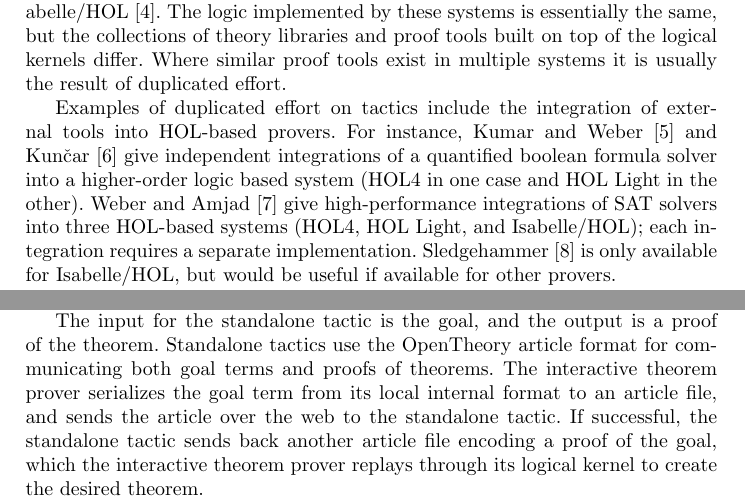
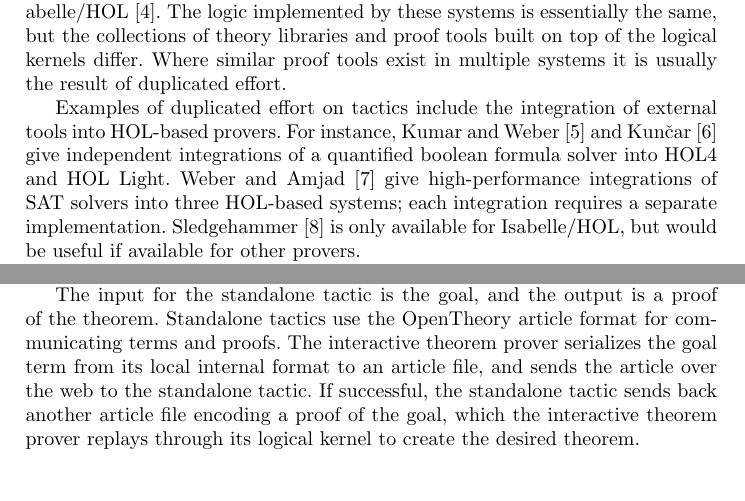
Before and after one commit to xrchz/standalone-tactics, a LaTeX paper (paper.tex): two parts of pages 1 and 2 of 7 before the commit and two parts of pages 1 and 2 of 6 after it, joined at a grey line, cut so that both start at the same text, the shorter picture padded with empty space. Compiled offline with pdfLaTeX.

Commit message:
more tweaks, now under 6 pages!

```diff
--- a/paper.tex
+++ b/paper.tex
@@ -32,8 +32,8 @@ The logic implemented by these systems is essentially the same, but the collecti
 Where similar proof tools exist in multiple systems it is usually the result of duplicated effort.
 
 Examples of duplicated effort on tactics include the integration of external tools into HOL-based provers.
-For instance, Kumar and Weber~\cite{DBLP:conf/itp/KumarW11} and Kun\v{c}ar~\cite{DBLP:conf/itp/Kuncar11} give independent integrations of a quantified boolean formula solver into a higher-order logic based system (HOL4 in one case and HOL Light in the other).
-Weber and Amjad~\cite{weber09efficiently} give high-performance integrations of SAT solvers into three HOL-based systems (HOL4, HOL Light, and Isabelle/HOL); each integration requires a separate implementation.
+For instance, Kumar and Weber~\cite{DBLP:conf/itp/KumarW11} and Kun\v{c}ar~\cite{DBLP:conf/itp/Kuncar11} give independent integrations of a quantified boolean formula solver into HOL4 and HOL Light.
+Weber and Amjad~\cite{weber09efficiently} give high-performance integrations of SAT solvers into three HOL-based systems; each integration requires a separate implementation.
 Sledgehammer~\cite{DBLP:conf/frocos/BlanchetteBN11} is only available for Isabelle/HOL, but would be useful if available for other provers.
 
 Besides duplicate initial effort, costs of maintenance can be multiplied over different provers, and improvements in functionality can become restricted to a single prover unnecessarily.
@@ -71,7 +71,10 @@ An example: the user of an interactive theorem prover faced with the goal
 \]
 decides to pass it off to a standalone tactic for linear arithmetic.
 
-The input for the standalone tactic is the goal, and the output is a proof of the theorem.  Standalone tactics use the \OpenTheory article format for communicating both goal terms and proofs of theorems.  The interactive theorem prover serializes the goal term from its local internal format to an article file, and sends the article over the web to the standalone tactic. If successful, the standalone tactic sends back another article file encoding a proof of the goal, which the interactive theorem prover replays through its logical kernel to create the desired theorem.
+The input for the standalone tactic is the goal, and the output is a proof of the theorem.
+Standalone tactics use the \OpenTheory article format for communicating terms and proofs.
+The interactive theorem prover serializes the goal term from its local internal format to an article file, and sends the article over the web to the standalone tactic.
+If successful, the standalone tactic sends back another article file encoding a proof of the goal, which the interactive theorem prover replays through its logical kernel to create the desired theorem.
 
 This example illustrates the key requirements for an interactive theorem prover to use standalone tactics:
 \begin{enumerate}
```
